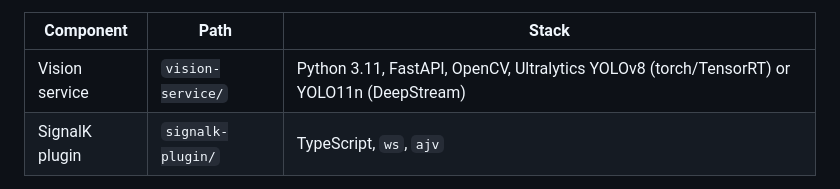
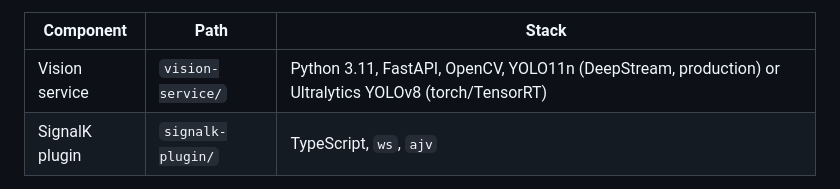
Before and after one commit to KEGustafsson/vision-ai, a Markdown page: AGENTS.md, the part around the change. Drawn GitHub-style.

```diff
--- a/AGENTS.md
+++ b/AGENTS.md
@@ -34,7 +34,7 @@ keeps the two sides from drifting. Do not edit the generated JSON by hand.
 
 | Component | Path | Stack |
 |-----------|------|-------|
-| Vision service | `vision-service/` | Python 3.11, FastAPI, OpenCV, Ultralytics YOLOv8 (torch/TensorRT) or YOLO11n (DeepStream) |
+| Vision service | `vision-service/` | Python 3.11, FastAPI, OpenCV, YOLO11n (DeepStream, production) or Ultralytics YOLOv8 (torch/TensorRT) |
 | SignalK plugin | `signalk-plugin/` | TypeScript, `ws`, `ajv` |
 
 Essential docs to consult before changing the relevant area:
```
Also changed, not shown: README.md (+33 -31 lines).
